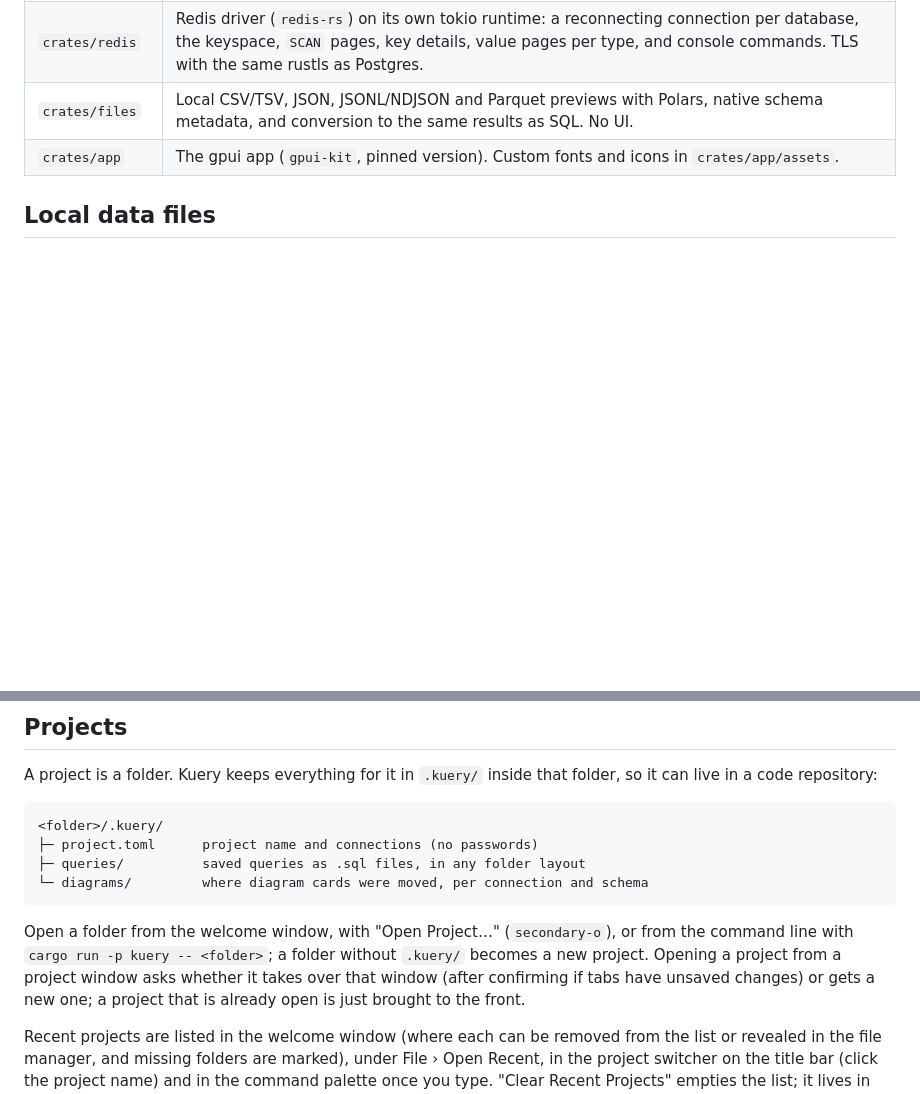
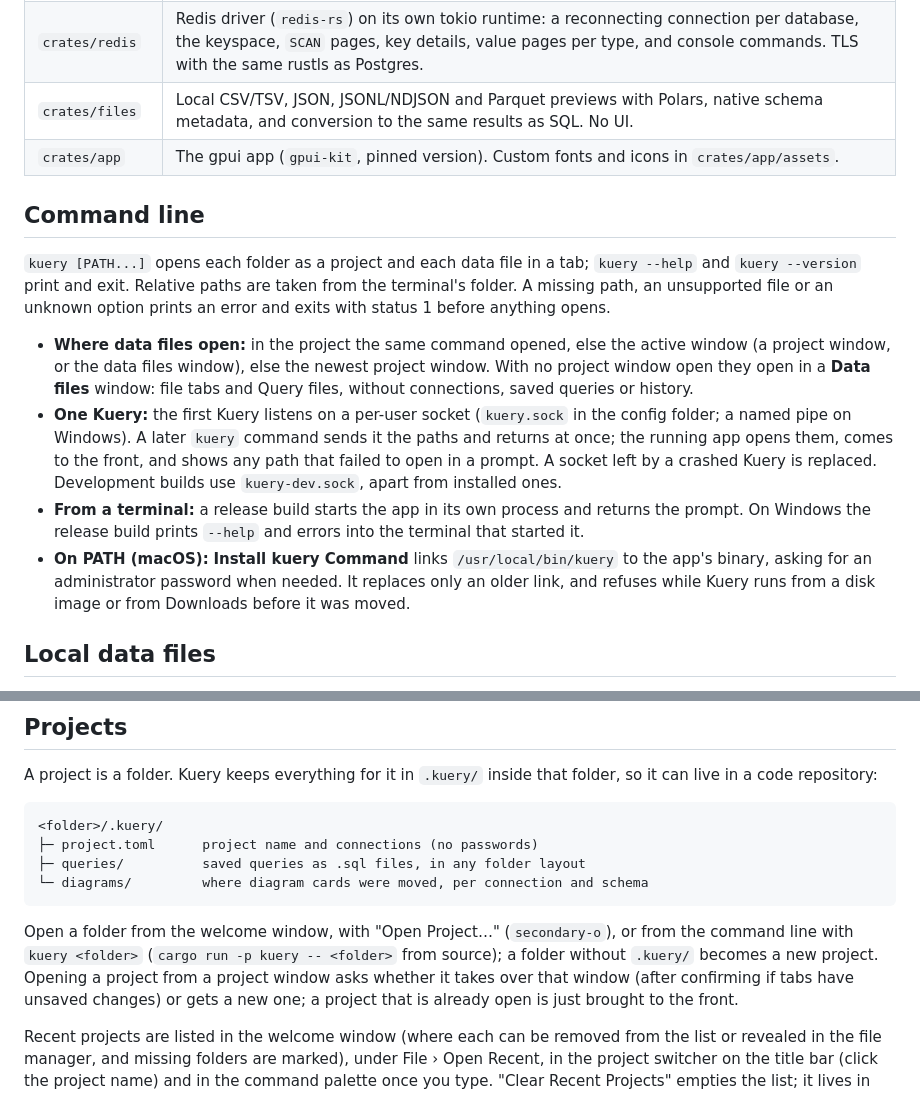
Before and after one commit to Binaretech/kuery, a Markdown page: docs/guide.md, 2 parts joined by grey strips. Drawn GitHub-style; blank space fills up the shorter version.

````diff
--- a/docs/guide.md
+++ b/docs/guide.md
@@ -16,6 +16,32 @@ Detailed workflows, file-reader behavior, connection configuration and developme
 | `crates/redis` | Redis driver (`redis-rs`) on its own tokio runtime: a reconnecting connection per database, the keyspace, `SCAN` pages, key details, value pages per type, and console commands. TLS with the same rustls as Postgres. |
 | `crates/files` | Local CSV/TSV, JSON, JSONL/NDJSON and Parquet previews with Polars, native schema metadata, and conversion to the same results as SQL. No UI. |
 | `crates/app` | The gpui app (`gpui-kit`, pinned version). Custom fonts and icons in `crates/app/assets`. |
+
+## Command line
+
+`kuery [PATH...]` opens each folder as a project and each data file in a tab;
+`kuery --help` and `kuery --version` print and exit. Relative paths are taken
+from the terminal's folder. A missing path, an unsupported file or an unknown
+option prints an error and exits with status 1 before anything opens.
+
+- **Where data files open:** in the project the same command opened, else the
+  active window (a project window, or the data files window), else the newest
+  project window. With no project window open they open in a **Data files**
+  window: file tabs and Query files, without connections, saved queries or
+  history.
+- **One Kuery:** the first Kuery listens on a per-user socket
+  (`kuery.sock` in the config folder; a named pipe on Windows). A later
+  `kuery` command sends it the paths and returns at once; the running app
+  opens them, comes to the front, and shows any path that failed to open in
+  a prompt. A socket left by a crashed Kuery is replaced. Development builds
+  use `kuery-dev.sock`, apart from installed ones.
+- **From a terminal:** a release build starts the app in its own process and
+  returns the prompt. On Windows the release build prints `--help` and errors
+  into the terminal that started it.
+- **On PATH (macOS):** **Install kuery Command** links `/usr/local/bin/kuery`
+  to the app's binary, asking for an administrator password when needed. It
+  replaces only an older link, and refuses while Kuery runs from a disk image
+  or from Downloads before it was moved.
 
 ## Local data files
 
@@ -192,8 +218,8 @@ that folder, so it can live in a code repository:
 ```
 
 Open a folder from the welcome window, with "Open Project…" (`secondary-o`),
-or from the command line with `cargo run -p kuery -- <folder>`; a folder
-without `.kuery/` becomes a new project. Opening a project from a project
+or from the command line with `kuery <folder>` (`cargo run -p kuery --
+<folder>` from source); a folder without `.kuery/` becomes a new project. Opening a project from a project
 window asks whether it takes over that window (after confirming if tabs have
 unsaved changes) or gets a new one; a project that is already open is just
 brought to the front.
````
Also changed, not shown: README.md (+26 -1 lines).
